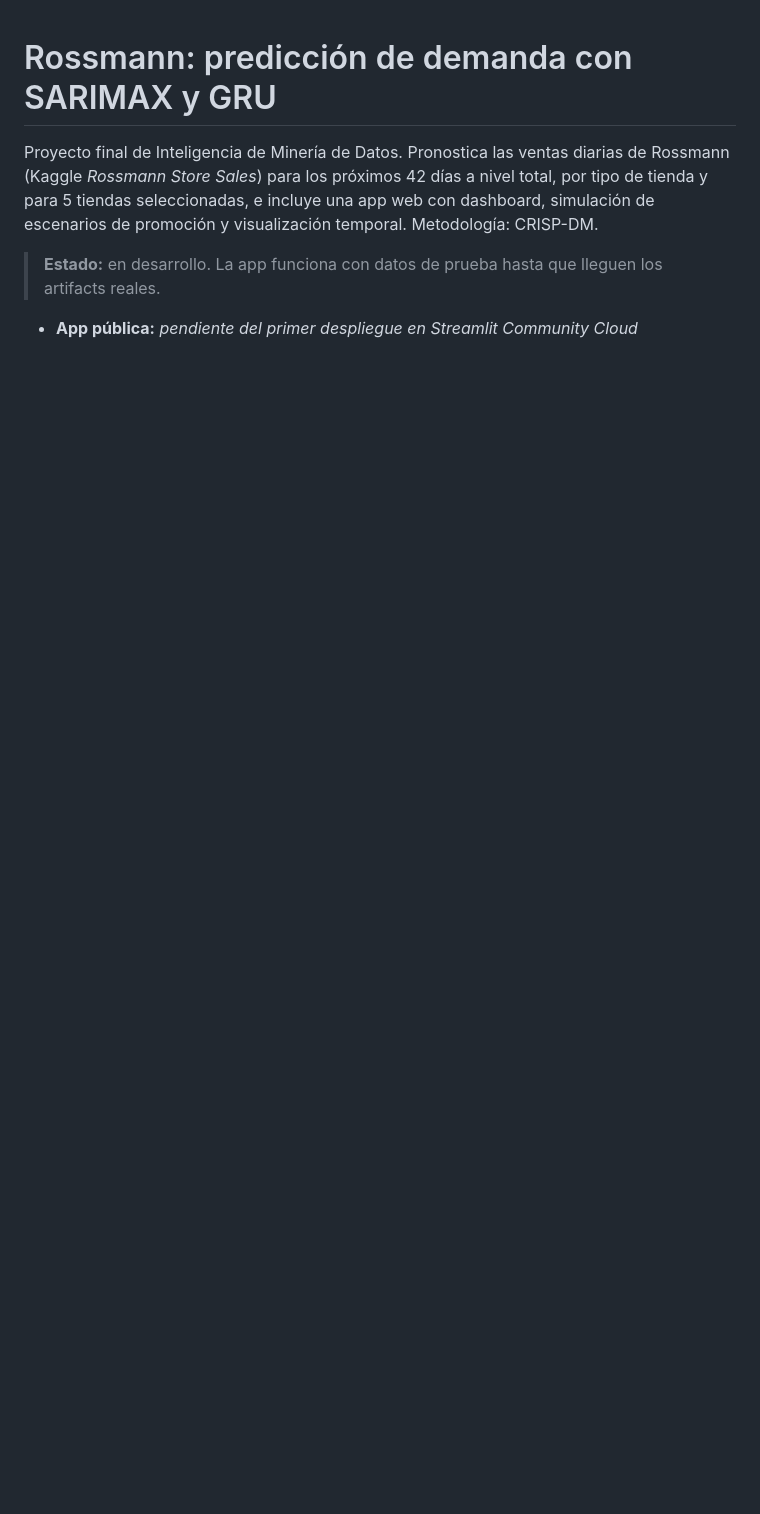
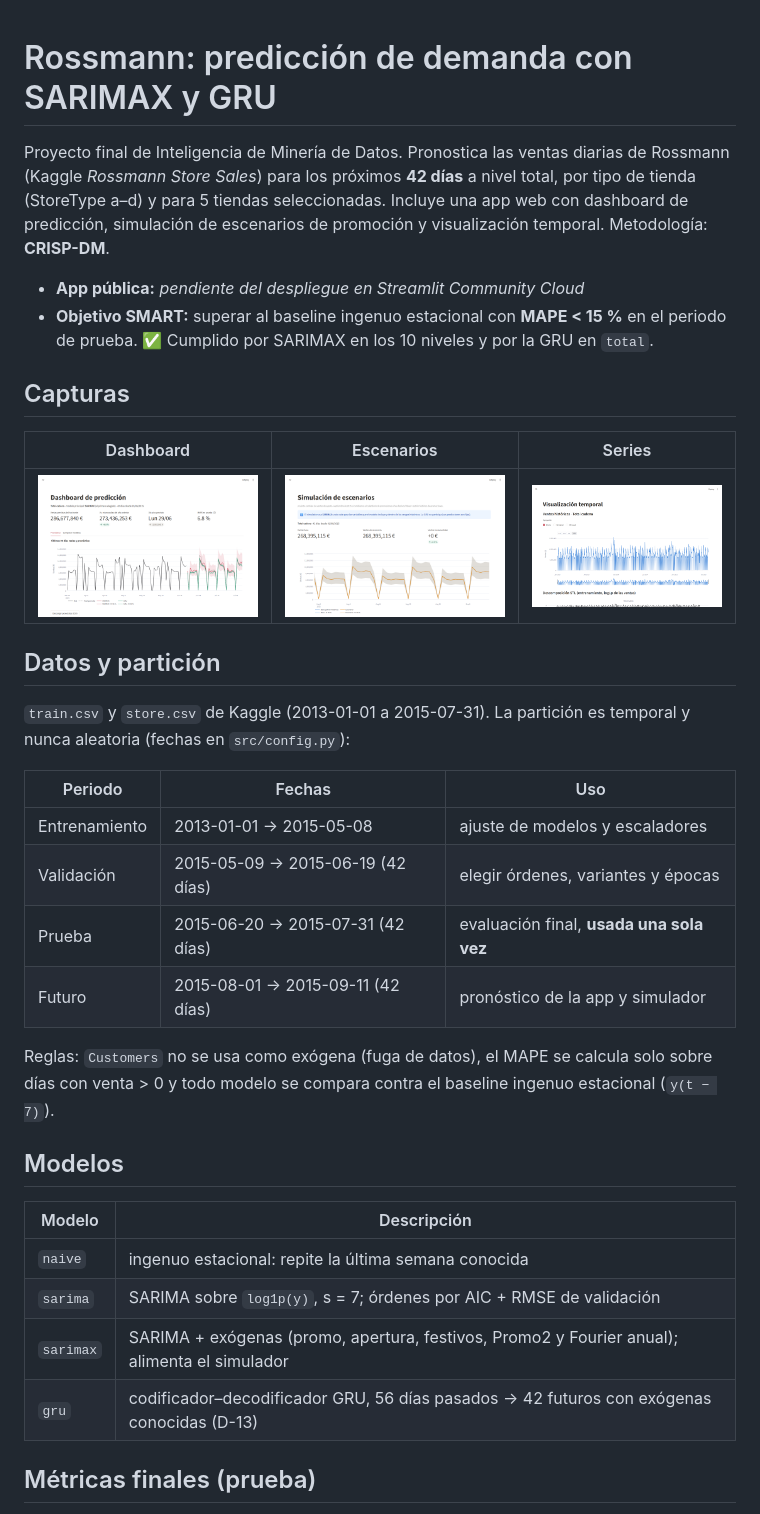
Before and after one commit to SantiagoTyrsArv/Rossman, a Markdown page: README.md, the part around one of its changes. Drawn GitHub-style; pictures changed too: docs/img/dashboard.png (added), docs/img/escenarios.png (added), docs/img/series.png (added); blank space fills up the shorter version.

Commit message:
docs(readme): métricas finales, cómo reproducir, capturas y limitaciones (B7)
Co-Authored-By: Claude Opus 5.5 <noreply@anthropic.com>

```diff
--- a/README.md
+++ b/README.md
@@ -1,10 +1,43 @@
 # Rossmann: predicción de demanda con SARIMAX y GRU
 
 Proyecto final de Inteligencia de Minería de Datos. Pronostica las ventas diarias de Rossmann
-(Kaggle *Rossmann Store Sales*) para los próximos 42 días a nivel total, por tipo de tienda y para
-5 tiendas seleccionadas, e incluye una app web con dashboard, simulación de escenarios de promoción
-y visualización temporal. Metodología: CRISP-DM.
+(Kaggle *Rossmann Store Sales*) para los próximos **42 días** a nivel total, por tipo de tienda
+(StoreType a–d) y para 5 tiendas seleccionadas. Incluye una app web con dashboard de predicción,
+simulación de escenarios de promoción y visualización temporal. Metodología: **CRISP-DM**.
 
-> **Estado:** en desarrollo. La app funciona con datos de prueba hasta que lleguen los artifacts reales.
+- **App pública:** _pendiente del despliegue en Streamlit Community Cloud_
+- **Objetivo SMART:** superar al baseline ingenuo estacional con **MAPE < 15 %** en el periodo
+  de prueba. ✅ Cumplido por SARIMAX en los 10 niveles y por la GRU en `total`.
 
-- **App pública:** _pendiente del primer despliegue en Streamlit Community Cloud_
+## Capturas
+
+| Dashboard | Escenarios | Series |
+| --- | --- | --- |
+| ![Dashboard](docs/img/dashboard.png) | ![Escenarios](docs/img/escenarios.png) | ![Series](docs/img/series.png) |
+
+## Datos y partición
+
+`train.csv` y `store.csv` de Kaggle (2013-01-01 a 2015-07-31). La partición es temporal y nunca
+aleatoria (fechas en `src/config.py`):
+
+| Periodo | Fechas | Uso |
+| --- | --- | --- |
+| Entrenamiento | 2013-01-01 → 2015-05-08 | ajuste de modelos y escaladores |
+| Validación | 2015-05-09 → 2015-06-19 (42 días) | elegir órdenes, variantes y épocas |
+| Prueba | 2015-06-20 → 2015-07-31 (42 días) | evaluación final, **usada una sola vez** |
+| Futuro | 2015-08-01 → 2015-09-11 (42 días) | pronóstico de la app y simulador |
+
+Reglas: `Customers` no se usa como exógena (fuga de datos), el MAPE se calcula solo sobre días
+con venta > 0 y todo modelo se compara contra el baseline ingenuo estacional (`y(t − 7)`).
+
+## Modelos
+
+| Modelo | Descripción |
+| --- | --- |
+| `naive` | ingenuo estacional: repite la última semana conocida |
+| `sarima` | SARIMA sobre `log1p(y)`, s = 7; órdenes por AIC + RMSE de validación |
+| `sarimax` | SARIMA + exógenas (promo, apertura, festivos, Promo2 y Fourier anual); alimenta el simulador |
+| `gru` | codificador–decodificador GRU, 56 días pasados → 42 futuros con exógenas conocidas (D-13) |
+
+## Métricas finales (prueba)
+
```
Also changed, not shown: other parts of README.md (+70 -19 lines).
